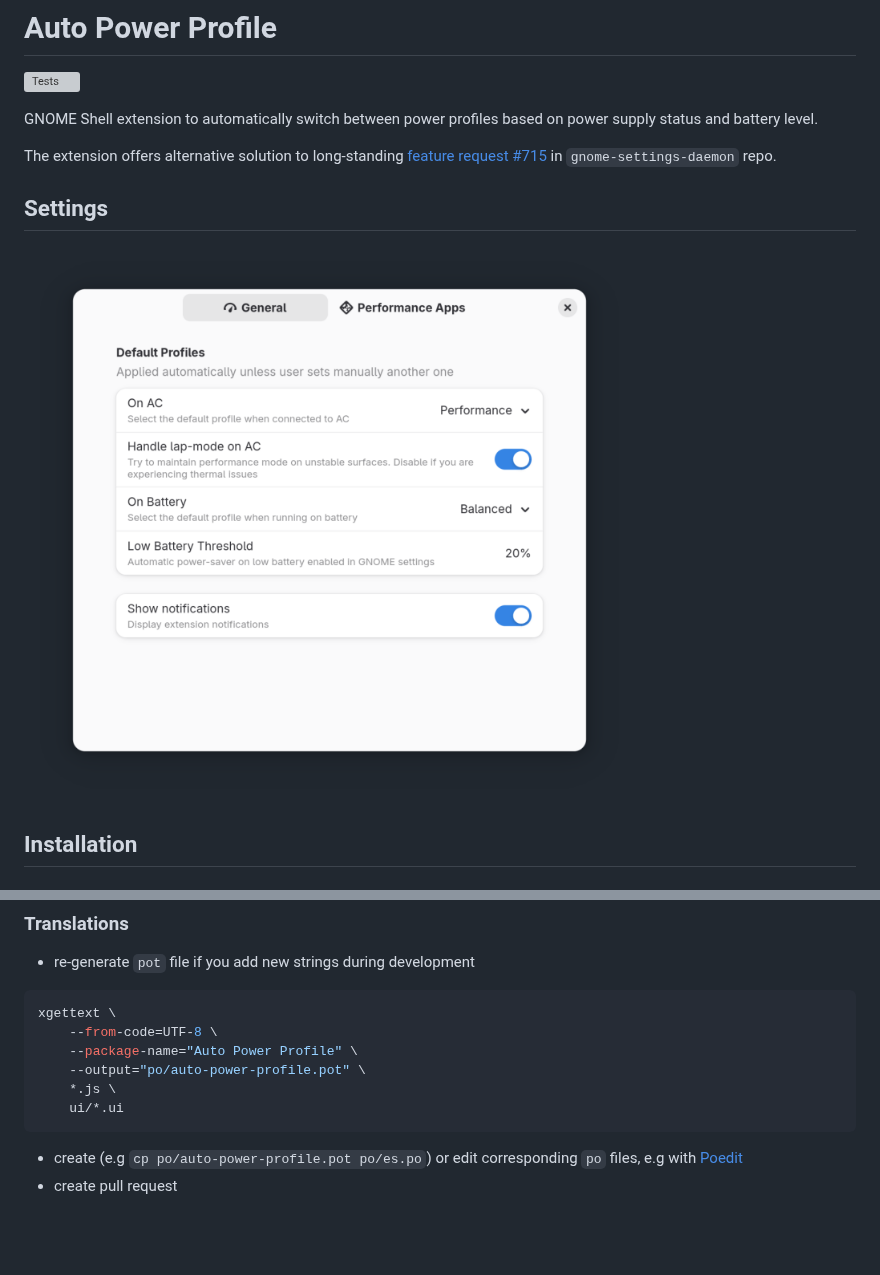
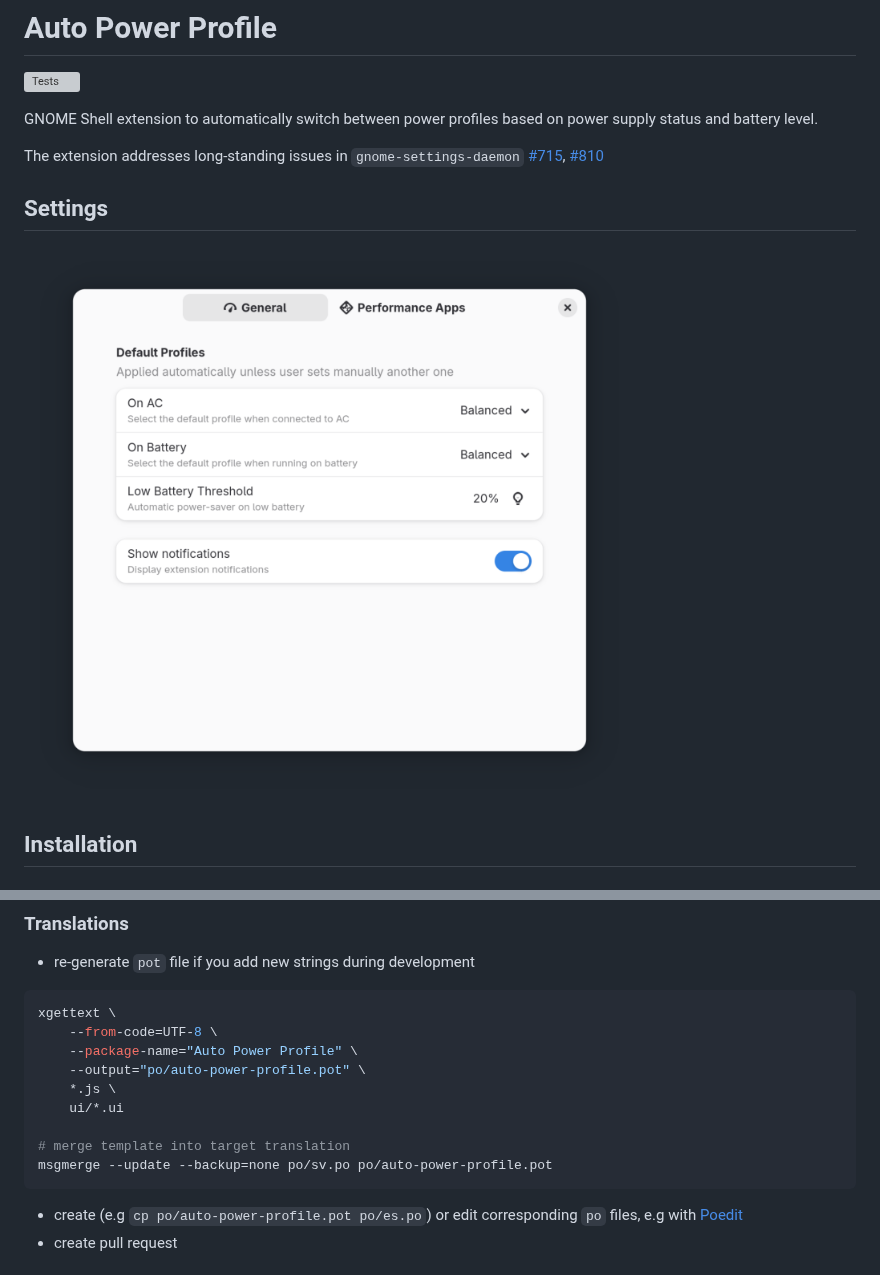
Before and after one commit to dmy3k/auto-power-profile, a Markdown page: README.md, 2 parts joined by grey strips. GitHub-like rendering; pictures changed too: .github/img/settings.png; blank space fills up the shorter version; grey boxes are pictures that could not be loaded.

Commit message:
cleanup, updated translations

````diff
--- a/README.md
+++ b/README.md
@@ -4,8 +4,8 @@
 
 GNOME Shell extension to automatically switch between power profiles based on power supply status and battery level.
 
-The extension offers alternative solution to long-standing
-[feature request #715](https://gitlab.gnome.org/GNOME/gnome-settings-daemon/-/issues/715) in `gnome-settings-daemon` repo.
+The extension addresses long-standing issues in `gnome-settings-daemon`
+[#715](https://gitlab.gnome.org/GNOME/gnome-settings-daemon/-/issues/715), [#810](https://gitlab.gnome.org/GNOME/gnome-settings-daemon/-/issues/810)
 
 ## Settings
 
@@ -54,6 +54,9 @@ xgettext \
     --output="po/auto-power-profile.pot" \
     *.js \
     ui/*.ui
+
+# merge template into target translation
+msgmerge --update --backup=none po/sv.po po/auto-power-profile.pot
 ```
 
 - create (e.g `cp po/auto-power-profile.pot po/es.po`) or edit corresponding `po` files, e.g with [Poedit](https://poedit.net/)
````
Also changed, not shown: 9 other files.
